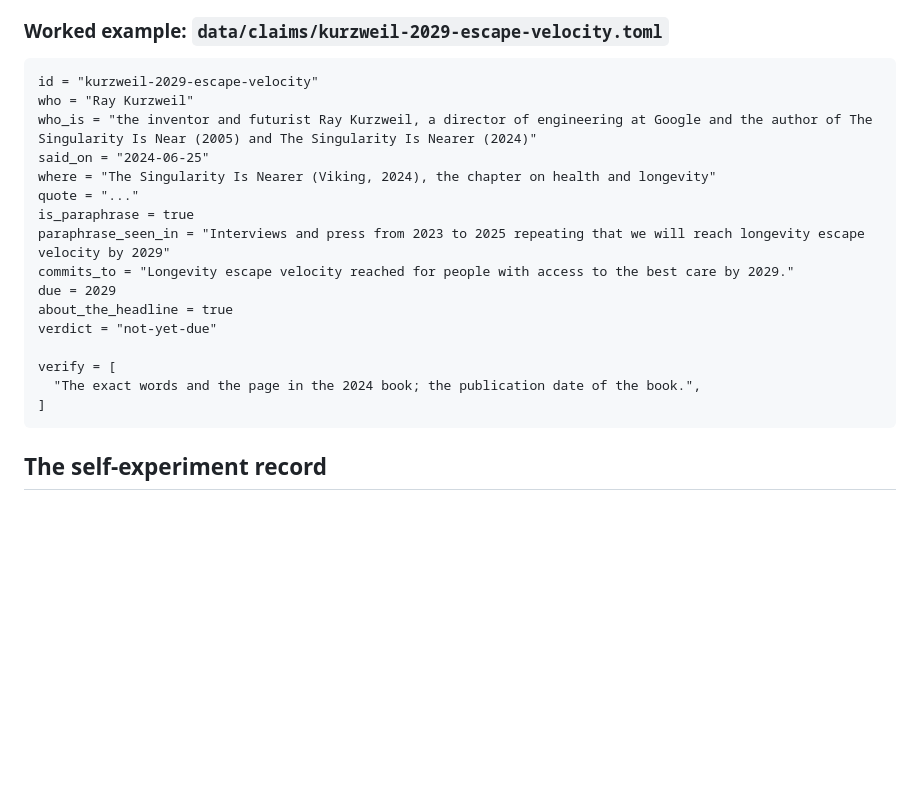
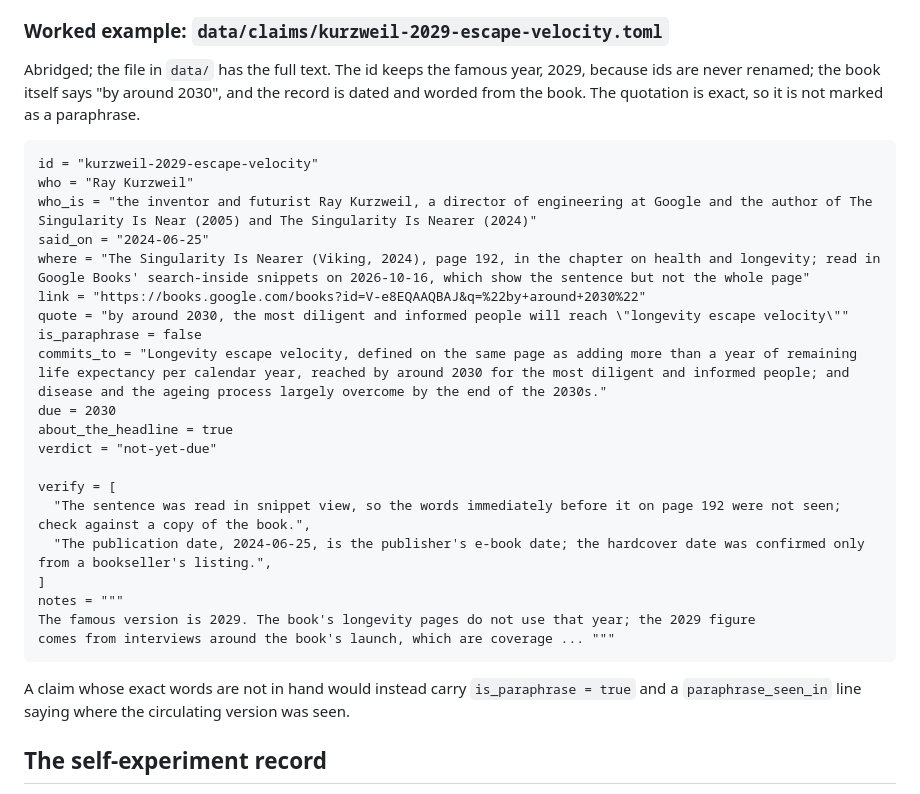
Before and after one commit to jfredson/outrunning-ageing, a Markdown page: docs/record-schema.md, the part around the change. GitHub-like rendering; blank space fills up the shorter version.

Commit message:
2026-10-17: the Kurzweil worked example in the record layout brought back in line with the live claim file
Co-Authored-By: Claude Sonnet 5.5 <noreply@anthropic.com>

```diff
--- a/docs/record-schema.md
+++ b/docs/record-schema.md
@@ -231,22 +231,30 @@ Raised by the session that wrote the first thirty claims, put to John by the mas
 
 ### Worked example: `data/claims/kurzweil-2029-escape-velocity.toml`
 
+Abridged; the file in `data/` has the full text. The id keeps the famous year, 2029, because ids are never renamed; the book itself says "by around 2030", and the record is dated and worded from the book. The quotation is exact, so it is not marked as a paraphrase.
+
     id = "kurzweil-2029-escape-velocity"
     who = "Ray Kurzweil"
     who_is = "the inventor and futurist Ray Kurzweil, a director of engineering at Google and the author of The Singularity Is Near (2005) and The Singularity Is Nearer (2024)"
     said_on = "2024-06-25"
-    where = "The Singularity Is Nearer (Viking, 2024), the chapter on health and longevity"
-    quote = "..."
-    is_paraphrase = true
-    paraphrase_seen_in = "Interviews and press from 2023 to 2025 repeating that we will reach longevity escape velocity by 2029"
-    commits_to = "Longevity escape velocity reached for people with access to the best care by 2029."
-    due = 2029
+    where = "The Singularity Is Nearer (Viking, 2024), page 192, in the chapter on health and longevity; read in Google Books' search-inside snippets on 2026-10-16, which show the sentence but not the whole page"
+    link = "https://books.google.com/books?id=V-e8EQAAQBAJ&q=%22by+around+2030%22"
+    quote = "by around 2030, the most diligent and informed people will reach \"longevity escape velocity\""
+    is_paraphrase = false
+    commits_to = "Longevity escape velocity, defined on the same page as adding more than a year of remaining life expectancy per calendar year, reached by around 2030 for the most diligent and informed people; and disease and the ageing process largely overcome by the end of the 2030s."
+    due = 2030
     about_the_headline = true
     verdict = "not-yet-due"
 
     verify = [
-      "The exact words and the page in the 2024 book; the publication date of the book.",
+      "The sentence was read in snippet view, so the words immediately before it on page 192 were not seen; check against a copy of the book.",
+      "The publication date, 2024-06-25, is the publisher's e-book date; the hardcover date was confirmed only from a bookseller's listing.",
     ]
+    notes = """
+    The famous version is 2029. The book's longevity pages do not use that year; the 2029 figure
+    comes from interviews around the book's launch, which are coverage ... """
+
+A claim whose exact words are not in hand would instead carry `is_paraphrase = true` and a `paraphrase_seen_in` line saying where the circulating version was seen.
 
 ## The self-experiment record
 
```
